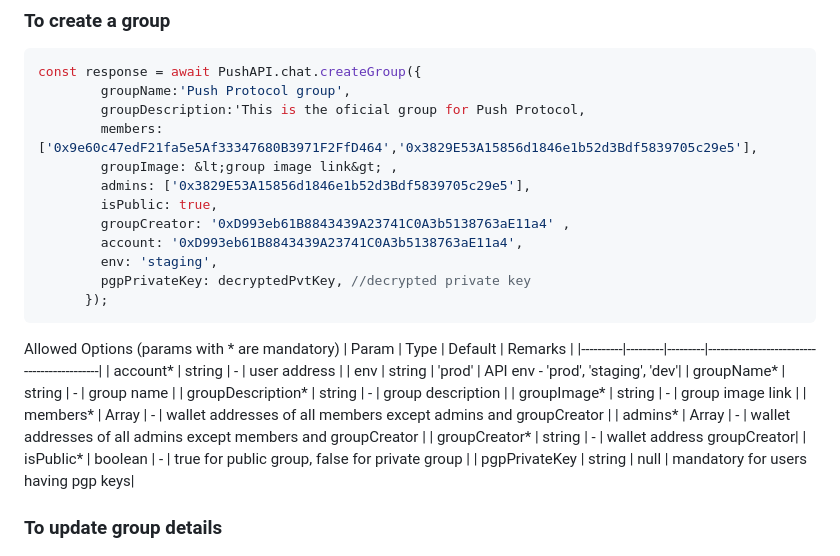
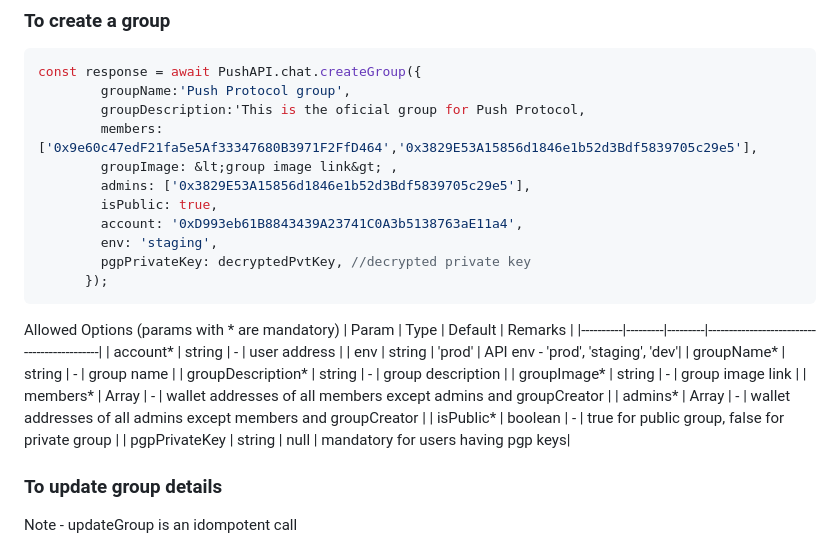
Before and after one commit to push-protocol/push-sdk, a Markdown page: packages/restapi/README.md, the part around the change. GitHub-like rendering.

```diff
--- a/packages/restapi/README.md
+++ b/packages/restapi/README.md
@@ -753,7 +753,6 @@ const response = await PushAPI.chat.createGroup({
         groupImage: &lt;group image link&gt; ,
         admins: ['0x3829E53A15856d1846e1b52d3Bdf5839705c29e5'],
         isPublic: true,
-        groupCreator: '0xD993eb61B8843439A23741C0A3b5138763aE11a4' ,
         account: '0xD993eb61B8843439A23741C0A3b5138763aE11a4',
         env: 'staging',
         pgpPrivateKey: decryptedPvtKey, //decrypted private key
@@ -770,7 +769,6 @@ Allowed Options (params with * are mandatory)
 | groupImage*    | string  | -       | group image link |
 | members*    | Array<string>  | -  | wallet addresses of all members except admins and groupCreator |
 | admins*    | Array<string>  | -  | wallet addresses of all admins except members and groupCreator |
-| groupCreator*    | string | -  | wallet address groupCreator|
 | isPublic*    | boolean  | -       | true for public group, false for private group |
 | pgpPrivateKey    | string  | null       | mandatory for users having pgp keys|
 
```
